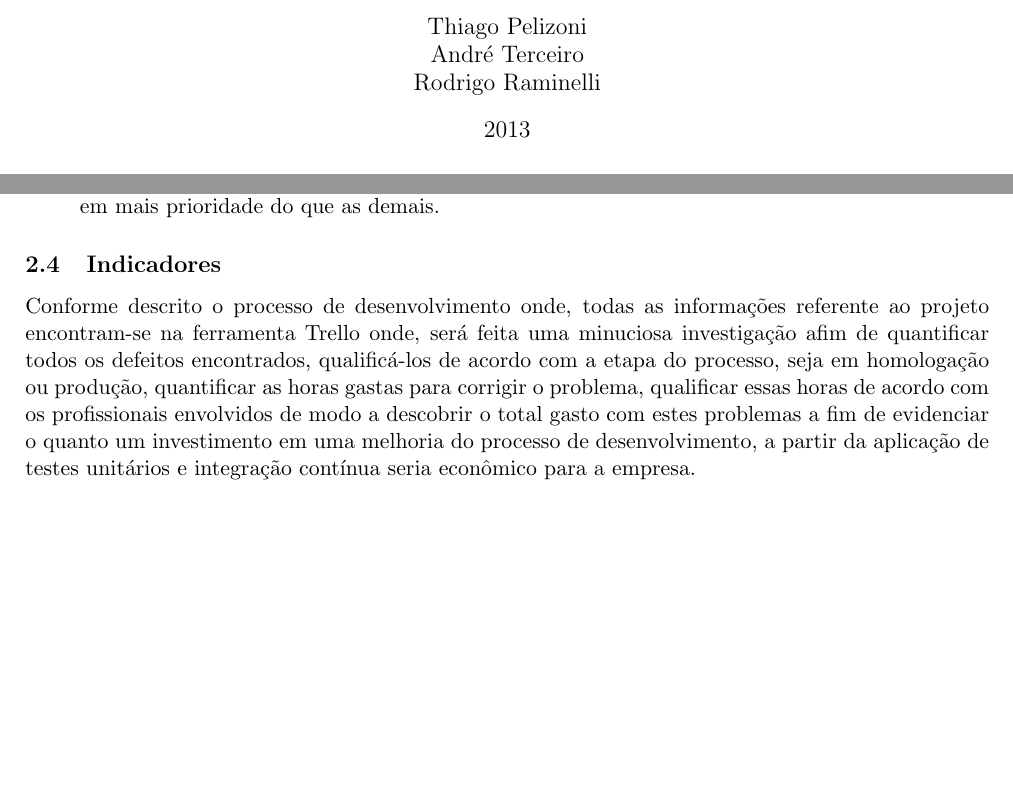
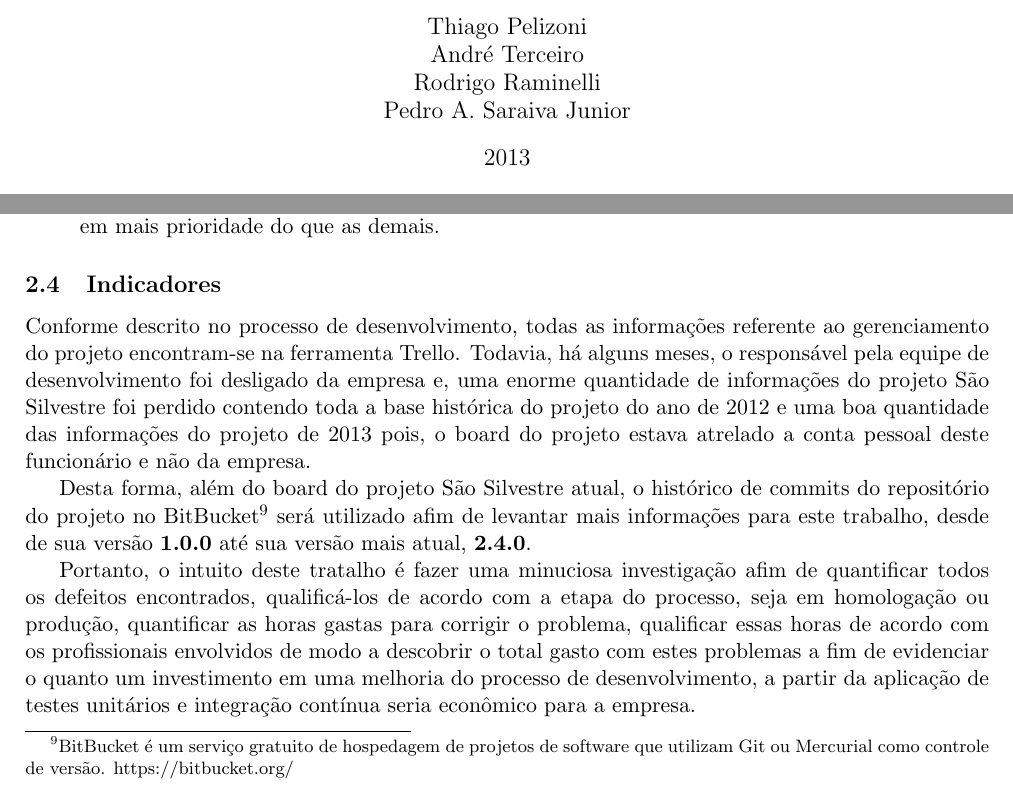
Before and after one commit to rraminelli/metricas-de-software-usjt, a LaTeX paper (Artigo.tex): two parts of pages 1 and 6 of 6 before the commit and two parts of pages 1 and 6 of 7 after it, joined at a grey line, cut so that both start at the same text, the shorter picture padded with empty space. Compiled offline with pdfLaTeX; a LaTeX package or settings file that is missing is left out.

Commit message:
Alteração na descrição dos indicadores do projeto devido a pouca informação vigente no board do Trello atualmente utilizado.

```diff
--- a/Artigo.tex
+++ b/Artigo.tex
@@ -26,7 +26,8 @@
 \author{
 	Thiago Pelizoni \\
 	André Terceiro \\
-	Rodrigo Raminelli
+	Rodrigo Raminelli \\
+	Pedro A. Saraiva Junior
 }
 
 \date{2013}
@@ -182,7 +183,11 @@ Como pode ser observado na imagem acima, atualmente, as tarefas podem ser de qua
 \end{itemize}
 
 \subsection{Indicadores}
-Conforme descrito o processo de desenvolvimento onde, todas as informações referente ao projeto encontram-se na ferramenta Trello onde, será feita uma minuciosa investigação afim de quantificar todos os defeitos encontrados, qualificá-los de acordo com a etapa do processo, seja em homologação ou produção, quantificar as horas gastas para corrigir o problema, qualificar essas horas de acordo com os profissionais envolvidos de modo a descobrir o total gasto com estes problemas a fim de evidenciar o quanto um investimento em uma melhoria do processo de desenvolvimento, a partir da aplicação de testes unitários e integração contínua seria econômico para a empresa.
+Conforme descrito no processo de desenvolvimento, todas as informações referente ao gerenciamento do projeto encontram-se na ferramenta Trello. Todavia, há alguns meses, o responsável pela equipe de desenvolvimento foi desligado da empresa e, uma enorme quantidade de informações do projeto São Silvestre foi perdido contendo toda a base histórica do projeto do ano de 2012 e uma boa quantidade das informações do projeto de 2013 pois, o board do projeto estava atrelado a conta pessoal deste funcionário e não da empresa.
+
+Desta forma, além do board do projeto São Silvestre atual, o histórico de commits do repositório do projeto no BitBucket\footnote{BitBucket é um serviço gratuito de hospedagem de projetos de software que utilizam Git ou Mercurial como controle de versão. https://bitbucket.org/} será utilizado afim de levantar mais informações para este trabalho, desde de sua versão \textbf{1.0.0} até sua versão mais atual, \textbf{2.4.0}.
+
+Portanto, o intuito deste tratalho é fazer uma minuciosa investigação afim de quantificar todos os defeitos encontrados, qualificá-los de acordo com a etapa do processo, seja em homologação ou produção, quantificar as horas gastas para corrigir o problema, qualificar essas horas de acordo com os profissionais envolvidos de modo a descobrir o total gasto com estes problemas a fim de evidenciar o quanto um investimento em uma melhoria do processo de desenvolvimento, a partir da aplicação de testes unitários e integração contínua seria econômico para a empresa.
 
 %%%%%%%%%%%%%%%%%%%%%%%%%%%%%%%%%%%%%%%%%%%%%%%%%%%%%%%%%%%%%%%%%%%%%%%%%%%%%%%%%%%
 % 3. Resultados – o que foi observado?
```
Also changed, not shown: Artigo.pdf.
